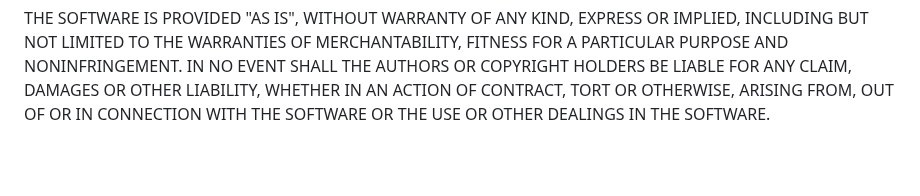
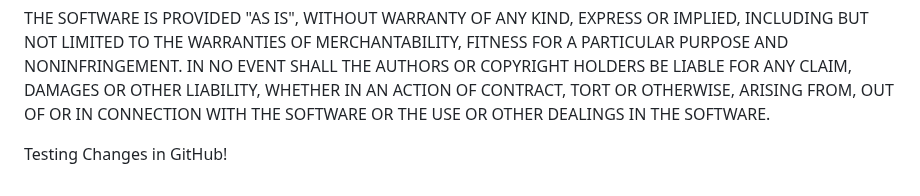
Before and after one commit to sowreal/careerpath, a Markdown page: README.md, the part around the change. Rendered like a GitHub page; blank space fills up the shorter version.

Commit message:
Modify README.md and added test message on the last line

```diff
--- a/README.md
+++ b/README.md
@@ -49,3 +49,7 @@ FOR A PARTICULAR PURPOSE AND NONINFRINGEMENT. IN NO EVENT SHALL THE AUTHORS OR
 COPYRIGHT HOLDERS BE LIABLE FOR ANY CLAIM, DAMAGES OR OTHER LIABILITY, WHETHER
 IN AN ACTION OF CONTRACT, TORT OR OTHERWISE, ARISING FROM, OUT OF OR IN
 CONNECTION WITH THE SOFTWARE OR THE USE OR OTHER DEALINGS IN THE SOFTWARE.
+
+
+
+Testing Changes in GitHub!
```
